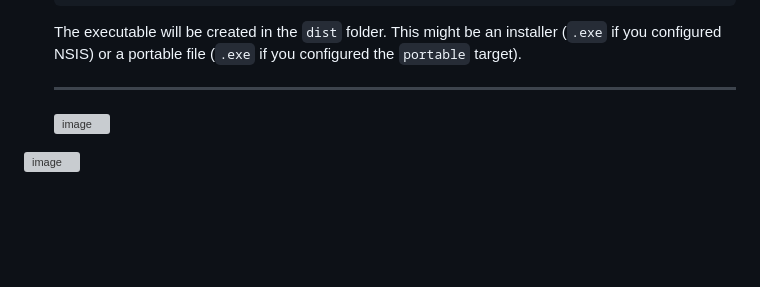
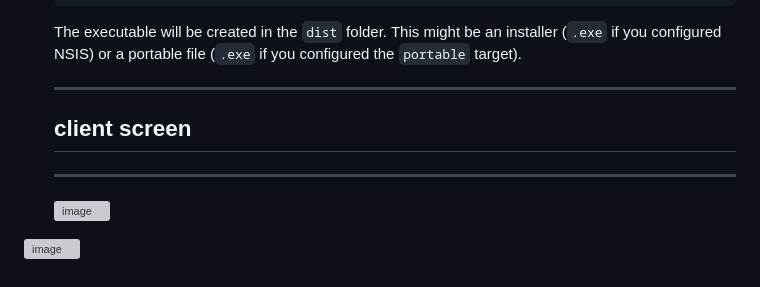
Before and after one commit to kain986/modbus485client, a Markdown page: README.md, the part around the change. Rendered like a GitHub page; blank space fills up the shorter version; grey boxes are pictures that could not be loaded.

```diff
--- a/README.md
+++ b/README.md
@@ -71,6 +71,8 @@ If you want to build the application's executable yourself (requires Node.js and
 
 
     --------------------------------------------------------------------------------------------
+    ## client screen
+    --------------------------------------------------------------------------------------------
 
     ![image](https://github.com/user-attachments/assets/a38ecc90-2e0c-4a18-b343-58e80cae81c1)
 
```
